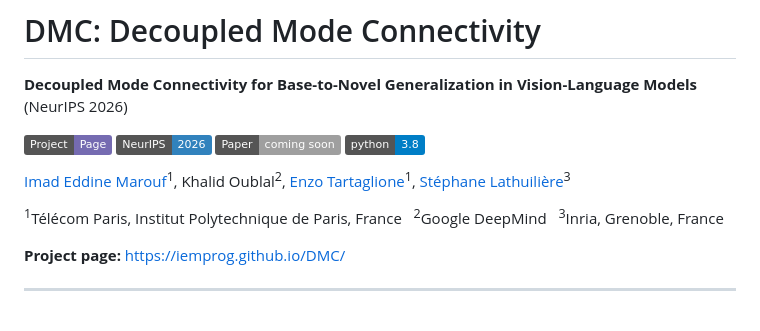
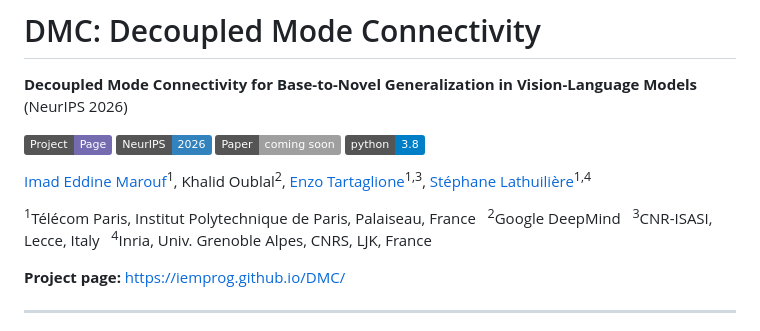
Before and after one commit to IemProg/DMC, a Markdown page: README.md, the part around the change. Rendered like a GitHub page; badges without logos.

Commit message:
Update author affiliations

```diff
--- a/README.md
+++ b/README.md
@@ -9,10 +9,10 @@
 [![Python](https://img.shields.io/badge/python-3.8-blue)](#installation)
 
 [Imad Eddine Marouf](https://iemprog.github.io/)<sup>1</sup>, Khalid Oublal<sup>2</sup>,
-[Enzo Tartaglione](https://enzotarta.github.io/)<sup>1</sup>,
-[Stéphane Lathuilière](https://stelat.eu/)<sup>3</sup>
+[Enzo Tartaglione](https://enzotarta.github.io/)<sup>1,3</sup>,
+[Stéphane Lathuilière](https://stelat.eu/)<sup>1,4</sup>
 
-<sup>1</sup>Télécom Paris, Institut Polytechnique de Paris, France &nbsp; <sup>2</sup>Google DeepMind &nbsp; <sup>3</sup>Inria, Grenoble, France
+<sup>1</sup>Télécom Paris, Institut Polytechnique de Paris, Palaiseau, France &nbsp; <sup>2</sup>Google DeepMind &nbsp; <sup>3</sup>CNR-ISASI, Lecce, Italy &nbsp; <sup>4</sup>Inria, Univ. Grenoble Alpes, CNRS, LJK, France
 
 **Project page:** https://iemprog.github.io/DMC/
 
```
